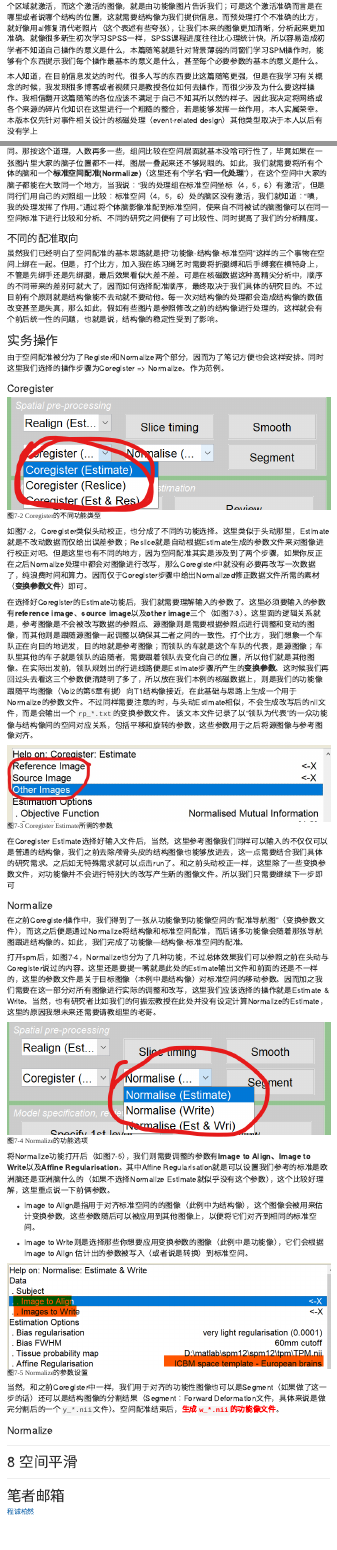
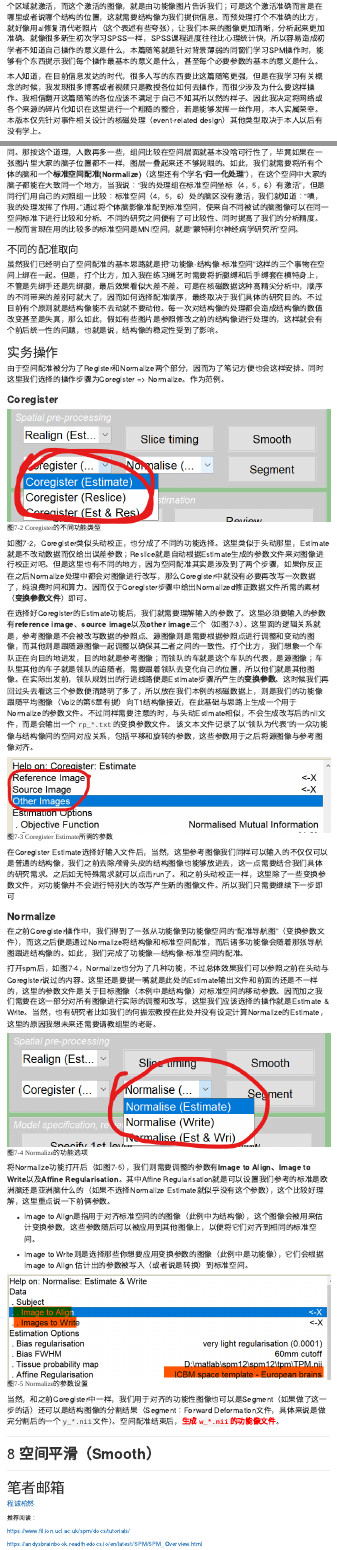
Before and after one commit to Harmuor/spm_notes, an R Markdown document (pre_processing_Vol3/pre_processing_Vol3.Rmd): the page in a window 1100 px wide, from 320 px down, and a second part further down, joined at a grey line. Rendered offline with R 4.5, knitr and Pandoc, with nearby package versions; menus at the side of the page are left out.

Commit message:
预处理 卷3 第2次提交 改动了一些表述，加入了推荐阅读

```diff
--- a/pre_processing_Vol3/pre_processing_Vol3.Rmd
+++ b/pre_processing_Vol3/pre_processing_Vol3.Rmd
@@ -13,7 +13,7 @@ output:
 
 <font size=4> 这篇随笔针对许多有兴趣于fMRI但是受限于平台或机会对相关知识操作并不是那么accessible的心理学同窗们，包括我自己在写这篇东西的时候也是边学边写，这里也感谢深圳大学何振宏教授课题组能够让我有接触核磁数据处理的机会。fMRI的预处理包括了许多步骤，这些步骤可以在目录导航看到，此处不多赘述。通俗来说，这玩意有两种类型的图片或者影像：功能像和结构像。有普通心理学基础的各位都对fMRI有印象：让被试做任务或者干个什么事情，他脑子某个区域就激活，而这个激活的图像，就是由功能像图片告诉我们；可是这个激活准确而言是在哪里或者说哪个结构的位置，这就需要结构像为我们提供信息。而预处理打个不准确的比方，就好像用ai修复清代老照片（这个表述有些夸张），让我们本来的图像更加清晰，分析起来更加准确。就像很多新生初次学习SPSS一样，SPSS课程进度往往比心理统计快，所以容易造成初学者不知道自己操作的意义是什么，本篇随笔就是针对背景薄弱的同窗们学习SPM操作时，能够有个东西提示我们每个操作最基本的意义是什么，甚至每个必要参数的基本的意义是什么。 </font>
 
-<font size=4> 本人知道，在目前信息发达的时代，很多人写的东西要比这篇随笔更强，但是在我学习有关概念的时候，我发现很多博客或者视频只是教授各位如何去操作，而很少涉及为什么要这样操作。我相信翻开这篇随笔的各位应该不满足于自己不知其所以然的样子。因此我决定将网络或各个来源的碎片化知识在这里进行一个粗糙的整合，若是能够发挥一丝作用，本人实属荣幸。本版本仅先针对事件相关设计的核磁处理（event-related design）其他类型取决于本人以后有没有学上 </font>
+<font size=4> 本人知道，在目前信息发达的时代，很多人写的东西要比这篇随笔更强，但是在我学习有关概念的时候，我发现很多博客或者视频只是教授各位如何去操作，而很少涉及为什么要这样操作。我相信翻开这篇随笔的各位应该不满足于自己不知其所以然的样子。因此我决定将网络或各个来源的碎片化知识在这里进行一个粗糙的整合，若是能够发挥一丝作用，本人实属荣幸。本版本仅先针对事件相关设计的核磁处理（event-related design）其他类型取决于本人以后有没有学上。</font>
 
 ------------------------------------------------------------------------
 
@@ -29,7 +29,7 @@ output:
 
 <p>
 
-<font size=4> 因而针对以上两个问题，我们能够使用的解决方案便是**空间配准（Coregister）**。这一个操作的逻辑就是，虽然你功能像能展示出我们感兴趣的脑区激活但分辨率低，但是他结构像分辨率不是很高吗？只要我们能够将结构像与功能像之间对齐、配准，那么在个体层面上，我们就能够足够清楚地观察到底是那个脑区或结构产生了激活了（有点像PS里的图层叠加）。其次，还有一个问题是即使我们将一个被试看得再清楚，可是大部分时候实验都是分组处理的。这就可能导致被试甲和被试乙由于躺的姿势不一样、头枕的位置不一样，这俩人脑影像的坐标也不近相同。那按这个道理，人数再多一些，组间比较在空间层面就基本没啥可行性了，毕竟如果在一张图片里大家的脑子位置都不一样，图层一叠起来还不够晃眼的。如此，我们就需要将所有个体的脑和一个**标准空间配准(Normalize)**（这里还有个学名“**归一化处理**”），在这个空间中大家的脑子都能在大致同一个地方，当我说：“我的处理组在标准空间坐标（4，5，6）有激活”，但是同行们用自己的对照组一比较：标准空间（4，5，6）处的脑区没有激活，我们就知道：“噢，我的处理发挥了作用。”通过将个体脑影像准配到标准空间，使来自不同被试的脑图像可以在同一空间标准下进行比较和分析、不同的研究之间便有了可比较性、同时提高了我们的分析精度。</font>
+<font size=4> 因而针对以上两个问题，我们能够使用的解决方案便是**空间配准（Coregister）**。这一个操作的逻辑就是，虽然你功能像能展示出我们感兴趣的脑区激活但分辨率低，但是他结构像分辨率不是很高吗？只要我们能够将结构像与功能像之间对齐、配准，那么在个体层面上，我们就能够足够清楚地观察到底是那个脑区或结构产生了激活了（有点像PS里的图层叠加）。其次，还有一个问题是即使我们将一个被试看得再清楚，可是大部分时候实验都是分组处理的。这就可能导致被试甲和被试乙由于躺的姿势不一样、头枕的位置不一样，这俩人脑影像的坐标也不近相同。那按这个道理，人数再多一些，组间比较在空间层面就基本没啥可行性了，毕竟如果在一张图片里大家的脑子位置都不一样，图层一叠起来还不够晃眼的。如此，我们就需要将所有个体的脑和一个**标准空间配准(Normalize)**（这里还有个学名“**归一化处理**”），在这个空间中大家的脑子都能在大致同一个地方，当我说：“我的处理组在标准空间坐标（4，5，6）有激活”，但是同行们用自己的对照组一比较：标准空间（4，5，6）处的脑区没有激活，我们就知道：“噢，我的处理发挥了作用。”通过将个体脑影像准配到标准空间，使来自不同被试的脑图像可以在同一空间标准下进行比较和分析、不同的研究之间便有了可比较性、同时提高了我们的分析精度。一般而言现在用的比较多的标准空间是MNI空间，就是“蒙特利尔神经病学研究所”空间。</font>
 
 ### 不同的配准取向
 
@@ -39,7 +39,7 @@ output:
 
 <font size=4> 由于空间配准被分为了Register和Normalize两个部分，因而为了笔记方便也会这样安排。同时这里我们选择的操作步骤为Coregister =\> Normalize。作为范例。</font>
 
-### Coregister
+### **Coregister**
 
 ![<font size=3 face="宋体">图7-2 Coregister的不同功能类型</font>](open_coregister.png)
 
@@ -56,7 +56,7 @@ output:
 
 <font size=4> 在Coregister Estimate选择好输入文件后，当然，这里参考图像我们同样可以输入的不仅仅可以是普通的结构像，我们之前去除颅骨头皮的结构图像也能够放进去，这一点需要结合我们具体的研究需求。之后如无特殊需求就可以点击run了。和之前头动校正一样，这里除了一些变换参数文件，对功能像并不会进行特别大的改写产生新的图像文件。所以我们只需要继续下一步即可</font>
 
-### Normalize
+### **Normalize**
 
 <font size=4> 在之前Coregister操作中，我们得到了一张从功能像到功能像空间的“配准导航图”（变换参数文件），而这之后便是通过Normalize将结构像和标准空间配准，而后诸多功能像会随着那张导航图跟进结构像的。如此，我们完成了功能像—结构像-标准空间的配准。</font>
 
@@ -78,15 +78,9 @@ output:
 
 <font size=4> 当然，和之前Coregister中一样，我们用于对齐的功能性图像也可以是Segment（如果做了这一步的话）还可以是结构图像的分割结果（Segment：Forward Deformation文件，具体来说是做完分割后的一个`y_*.nii`文件）。空间配准结束后，<font face="黑体" color=red>**生成`w_*.nii`的功能像文件**</font>。</font>
 
-### Normalize
-
-<font size=4></font>
-
-<font size=4></font>
-
 ------------------------------------------------------------------------
 
-# 8 空间平滑
+# 8 **空间平滑（Smooth）**
 
 <font size=4></font>
 
@@ -97,3 +91,10 @@ output:
 # 笔者邮箱
 
 <font size=3 face="宋体"> [程诚柏然](mailto:harmuorwork@.com "harmuor@qq.com 欢迎交流")</font>
+
+
+推荐阅读：
+
+<https://www.fil.ion.ucl.ac.uk/spm/docs/tutorials/>
+
+<https://andysbrainbook.readthedocs.io/en/latest/SPM/SPM_Overview.html>
```
Also changed, not shown: pre_processing_Vol3/pre_processing_Vol3.html, pre_processing_Vol3/pre_processing_Vol3.Rmd (2 more changed lines).
